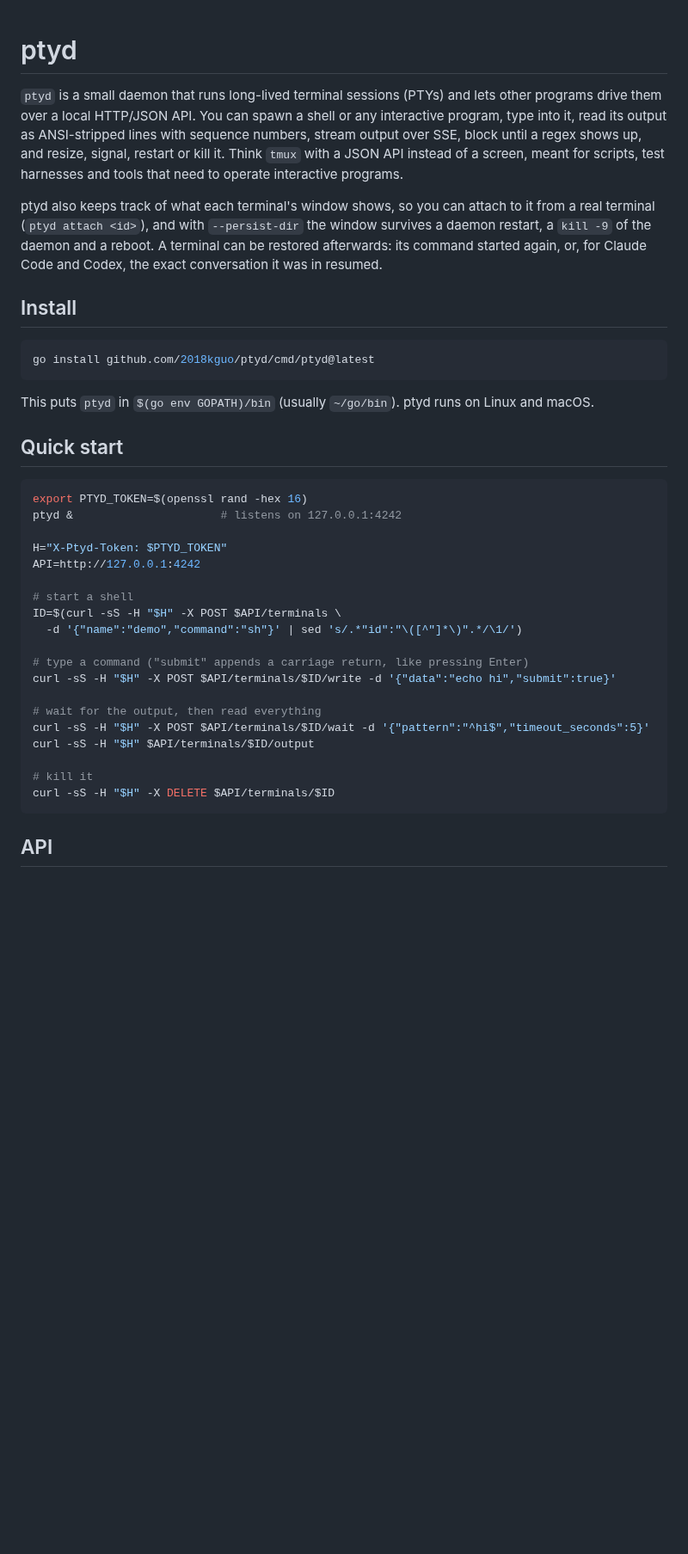
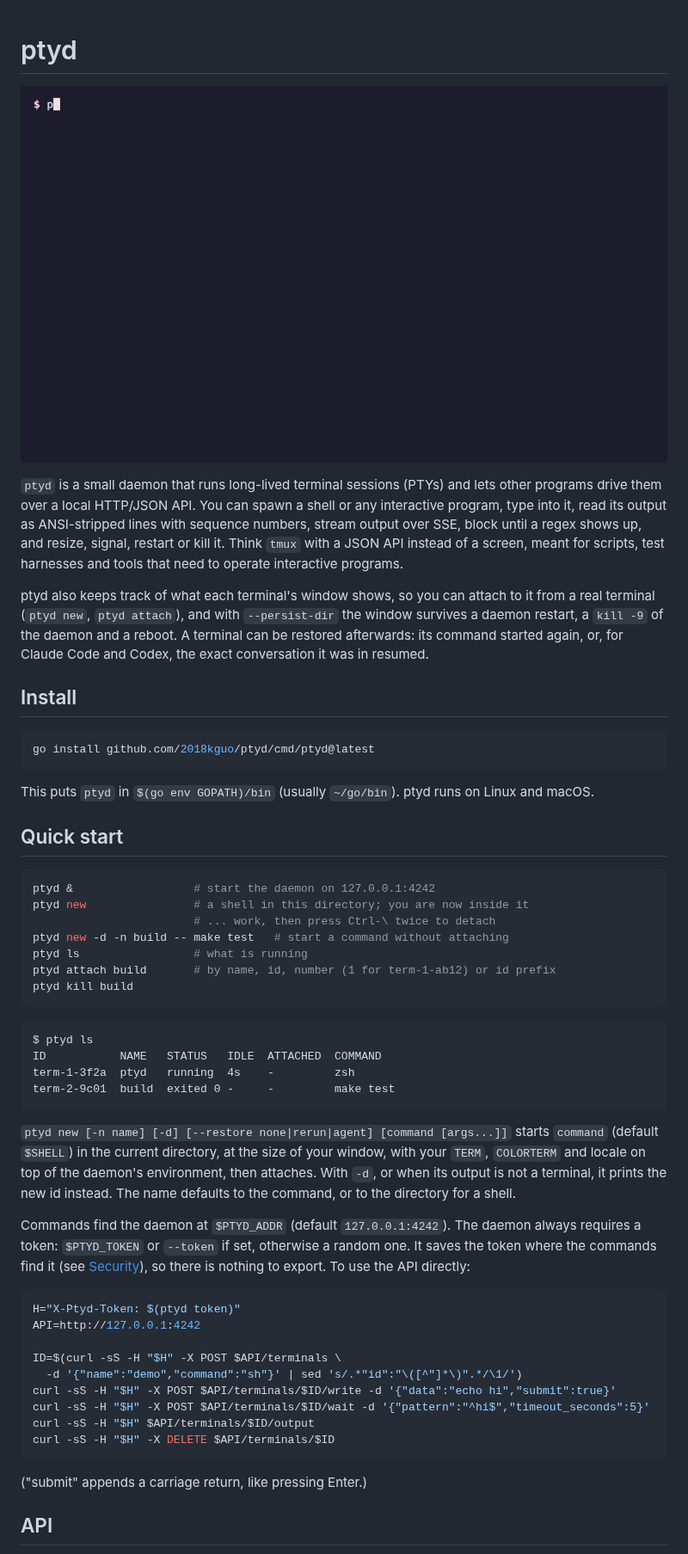
Before and after one commit to 2018kguo/ptyd, a Markdown page: README.md, the part around one of its changes. Shown at 86% size. Rendered like a GitHub page; pictures changed too: docs/demo.gif (added); blank space fills up the shorter version.

````diff
--- a/README.md
+++ b/README.md
@@ -1,4 +1,6 @@
 # ptyd
+
+![ptyd demo: start a terminal, detach, kill -9 the daemon, restart and reattach](docs/demo.gif)
 
 `ptyd` is a small daemon that runs long-lived terminal sessions (PTYs) and
 lets other programs drive them over a local HTTP/JSON API. You can spawn a
@@ -9,7 +11,7 @@ with a JSON API instead of a screen, meant for scripts, test harnesses and
 tools that need to operate interactive programs.
 
 ptyd also keeps track of what each terminal's window shows, so you can
-attach to it from a real terminal (`ptyd attach <id>`), and with
+attach to it from a real terminal (`ptyd new`, `ptyd attach`), and with
 `--persist-dir` the window survives a daemon restart, a `kill -9` of the
 daemon and a reboot. A terminal can be restored afterwards: its command
 started again, or, for Claude Code and Codex, the exact conversation it
@@ -27,26 +29,48 @@ on Linux and macOS.
 ## Quick start
 
 ```bash
-export PTYD_TOKEN=$(openssl rand -hex 16)
-ptyd &                      # listens on 127.0.0.1:4242
+ptyd &                  # start the daemon on 127.0.0.1:4242
+ptyd new                # a shell in this directory; you are now inside it
+                        # ... work, then press Ctrl-\ twice to detach
+ptyd new -d -n build -- make test   # start a command without attaching
+ptyd ls                 # what is running
+ptyd attach build       # by name, id, number (1 for term-1-ab12) or id prefix
+ptyd kill build
+```
 
-H="X-Ptyd-Token: $PTYD_TOKEN"
+```
+$ ptyd ls
+ID           NAME   STATUS   IDLE  ATTACHED  COMMAND
+term-1-3f2a  ptyd   running  4s    -         zsh
+term-2-9c01  build  exited 0 -     -         make test
+```
+
+`ptyd new [-n name] [-d] [--restore none|rerun|agent] [command [args...]]`
+starts `command` (default `$SHELL`) in the current directory, at the size of
+your window, with your `TERM`, `COLORTERM` and locale on top of the
+daemon's environment, then attaches. With `-d`, or when its output is not
+a terminal, it prints the new id instead. The name defaults to the command,
+or to the directory for a shell.
+
+Commands find the daemon at `$PTYD_ADDR` (default `127.0.0.1:4242`). The
+daemon always requires a token: `$PTYD_TOKEN` or `--token` if set, otherwise
+a random one. It saves the token where the commands find it (see
+[Security](#security)), so there is nothing to export. To use the API
+directly:
+
+```bash
+H="X-Ptyd-Token: $(ptyd token)"
 API=http://127.0.0.1:4242
 
-# start a shell
 ID=$(curl -sS -H "$H" -X POST $API/terminals \
   -d '{"name":"demo","command":"sh"}' | sed 's/.*"id":"\([^"]*\)".*/\1/')
-
-# type a command ("submit" appends a carriage return, like pressing Enter)
 curl -sS -H "$H" -X POST $API/terminals/$ID/write -d '{"data":"echo hi","submit":true}'
-
-# wait for the output, then read everything
 curl -sS -H "$H" -X POST $API/terminals/$ID/wait -d '{"pattern":"^hi$","timeout_seconds":5}'
 curl -sS -H "$H" $API/terminals/$ID/output
-
-# kill it
 curl -sS -H "$H" -X DELETE $API/terminals/$ID
 ```
+
+("submit" appends a carriage return, like pressing Enter.)
 
 ## API
 
````
Also changed, not shown: other parts of README.md (+52 -29 lines).
